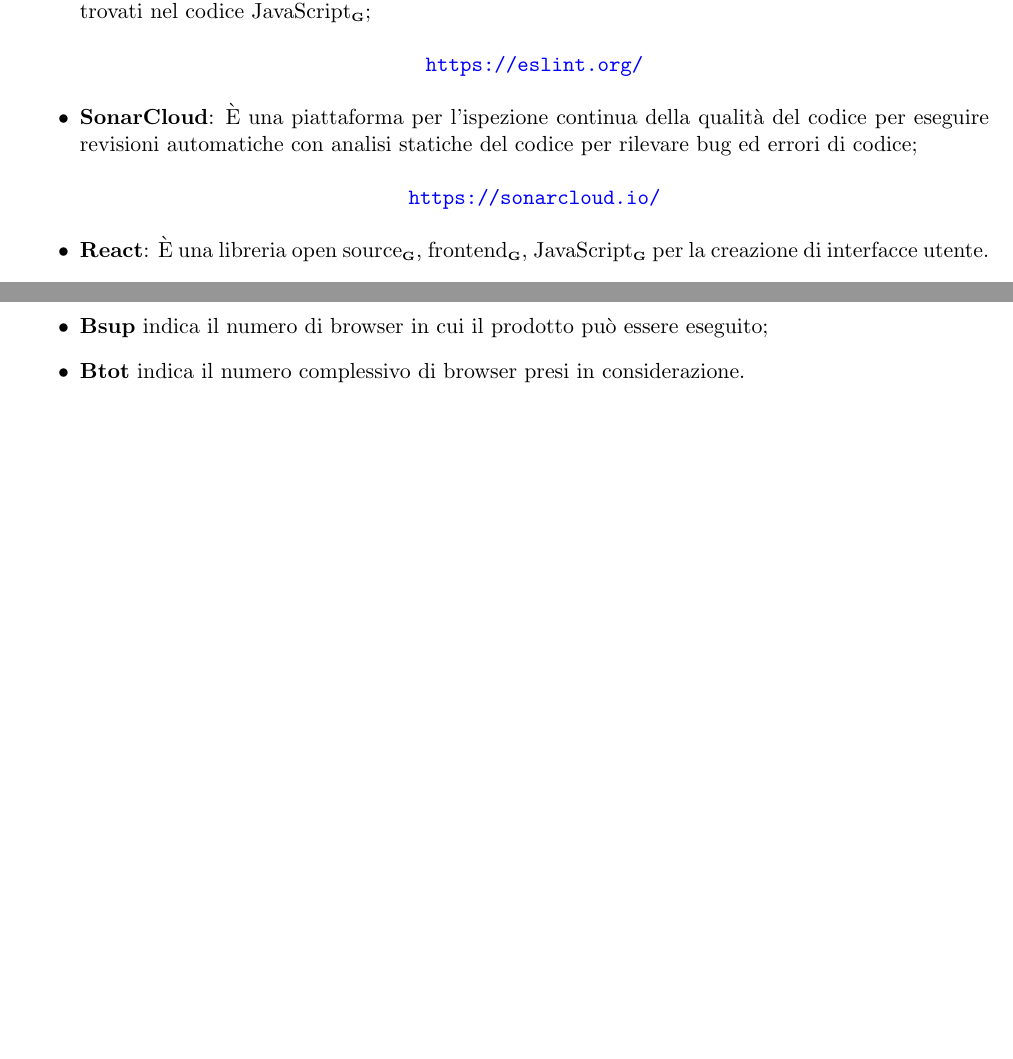
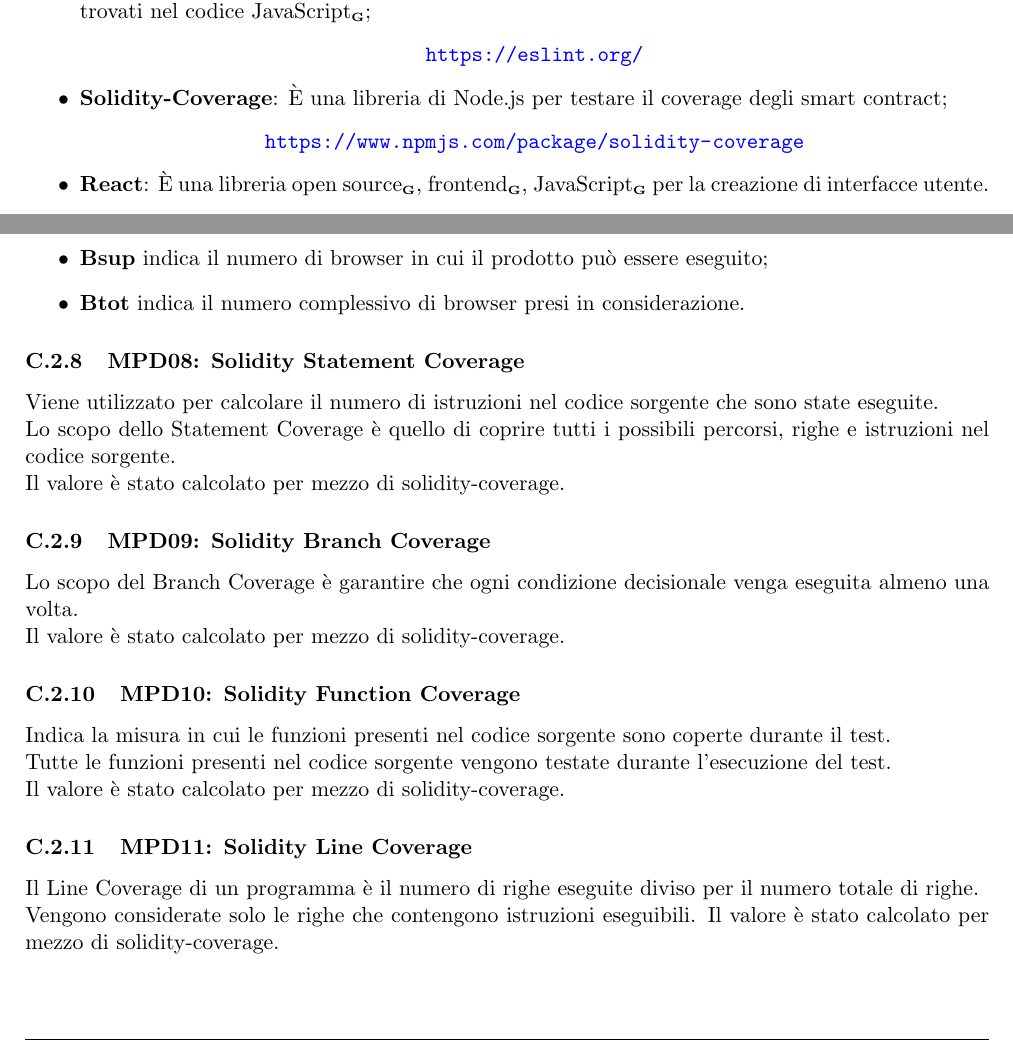
Before and after one commit to Yakuzaishi-SWE/docs, a LaTeX document (src/norme_di_progetto/norme_di_progetto.tex, which reads src/norme_di_progetto/sezioni/metriche_qualita.tex, src/norme_di_progetto/sezioni/processi_primari.tex): two parts of pages 20 and 53 of 53 before the commit and two parts of pages 20 and 52 of 52 after it, joined at a grey line, cut so that both start at the same text. Compiled offline with pdfLaTeX.

Commit message:
metriche solidity

```diff
--- a/src/norme_di_progetto/sezioni/metriche_qualita.tex
+++ b/src/norme_di_progetto/sezioni/metriche_qualita.tex
@@ -152,3 +150,22 @@
     \item \textbf{Bsup} indica il numero di browser in cui il prodotto può essere eseguito;
     \item \textbf{Btot} indica il numero complessivo di browser presi in considerazione.
 \end{itemize}
+
+\subsubsection{MPD08: Solidity Statement Coverage}
+Viene utilizzato per calcolare il numero di istruzioni nel codice sorgente che sono state eseguite.\\
+Lo scopo dello Statement Coverage è quello di coprire tutti i possibili percorsi, righe e istruzioni nel codice sorgente.\\
+Il valore è stato calcolato per mezzo di solidity-coverage.
+
+\subsubsection{MPD09: Solidity Branch Coverage}
+Lo scopo del Branch Coverage è garantire che ogni condizione decisionale venga eseguita almeno una volta.\\
+Il valore è stato calcolato per mezzo di solidity-coverage.
+
+\subsubsection{MPD10: Solidity Function Coverage}
+Indica la misura in cui le funzioni presenti nel codice sorgente sono coperte durante il test.\\
+Tutte le funzioni presenti nel codice sorgente vengono testate durante l'esecuzione del test.\\
+Il valore è stato calcolato per mezzo di solidity-coverage.
+
+\subsubsection{MPD11: Solidity Line Coverage}
+Il Line Coverage di un programma è il numero di righe eseguite diviso per il numero totale di righe.\\
+Vengono considerate solo le righe che contengono istruzioni eseguibili.
+Il valore è stato calcolato per mezzo di solidity-coverage.
--- a/src/norme_di_progetto/sezioni/processi_primari.tex
+++ b/src/norme_di_progetto/sezioni/processi_primari.tex
@@ -303,8 +303,8 @@
           \begin{center}\url{https://expressjs.com/it/}\end{center}
     \item \textbf{ESLint}: È uno strumento di analisi del codice statico per identificare i modelli problematici trovati nel codice JavaScript\glo{};
           \begin{center}\url{https://eslint.org/}\end{center}
-    \item \textbf{SonarCloud}: È una piattaforma per l'ispezione continua della qualità del codice per eseguire revisioni automatiche con analisi statiche del codice per rilevare bug ed errori di codice;
-          \begin{center}\url{https://sonarcloud.io/}\end{center}
+    \item \textbf{Solidity-Coverage}: È una libreria di Node.js per testare il coverage degli smart contract;
+          \begin{center}\url{https://www.npmjs.com/package/solidity-coverage}\end{center}
     \item \textbf{React}: È una libreria open source\glo{}, frontend\glo{}, JavaScript\glo{} per la creazione di interfacce utente.
           \begin{center}\url{https://it.reactjs.org/}\end{center}
 \end{itemize}
```
Also changed, not shown: src/norme_di_progetto/sezioni/metriche_qualita.tex (2 more changed lines).
